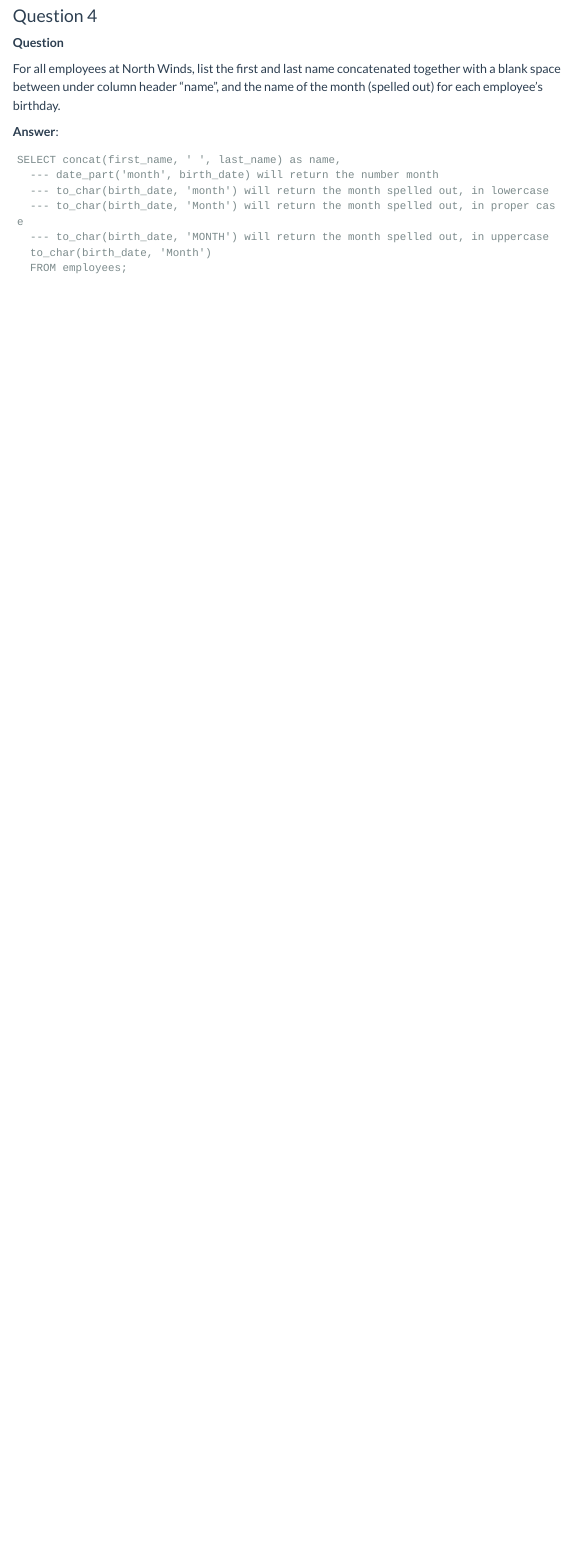
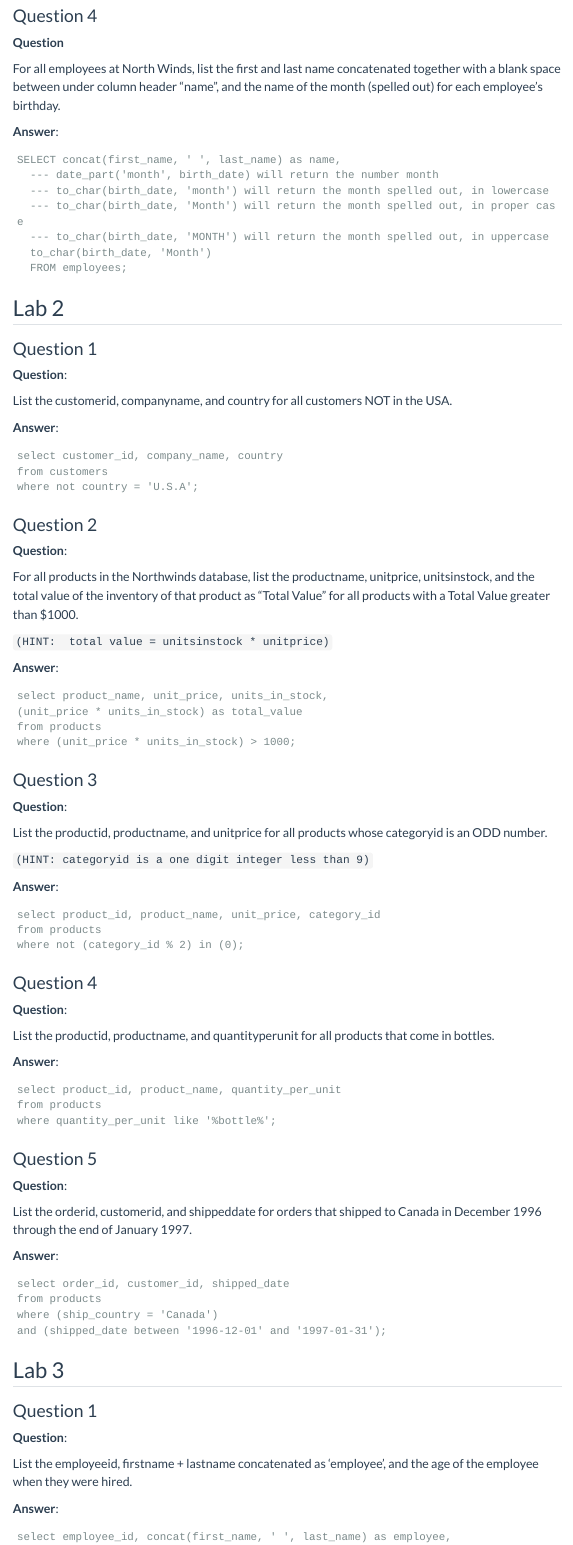
Before and after one commit to clickityKlein/SQL, a Quarto document (week_1.qmd): the page in a window 1100 px wide, from 3910 px down. Rendered offline with R 4.5, knitr and Pandoc in place of Quarto, with nearby package versions; menus at the side of the page are left out.

Commit message:
week 1 labs updated

````diff
--- a/week_1.qmd
+++ b/week_1.qmd
@@ -229,3 +229,94 @@
   to_char(birth_date, 'Month')
   FROM employees;
 ```
+
+## Lab 2
+
+### Question 1
+
+**Question**:
+
+List the customerid, companyname, and country for all customers NOT in the USA.
+
+**Answer**:
+
+```
+select customer_id, company_name, country
+from customers
+where not country = 'U.S.A';
+```
+
+### Question 2
+
+**Question**:
+
+For all products in the Northwinds database, list the productname, unitprice, unitsinstock, and the total value of the inventory of that product as “Total Value” for all products with a Total Value greater than $1000.
+
+`(HINT:  total value = unitsinstock * unitprice)`
+
+**Answer**:
+
+```
+select product_name, unit_price, units_in_stock,
+(unit_price * units_in_stock) as total_value
+from products
+where (unit_price * units_in_stock) > 1000;
+```
+
+### Question 3
+
+**Question**:
+
+List the productid, productname, and unitprice for all products whose categoryid is an ODD number.
+
+`(HINT: categoryid is a one digit integer less than 9)`
+
+**Answer**:
+
+```
+select product_id, product_name, unit_price, category_id
+from products
+where not (category_id % 2) in (0);
+```
+
+### Question 4
+
+**Question**:
+
+List the productid, productname, and quantityperunit for all products that come in bottles.
+
+**Answer**:
+
+```
+select product_id, product_name, quantity_per_unit
+from products
+where quantity_per_unit like '%bottle%';
+```
+
+### Question 5
+
+**Question**:
+
+List the orderid, customerid, and shippeddate for orders that shipped to Canada in December 1996 through the end of January 1997.
+
+**Answer**:
+
+```
+select order_id, customer_id, shipped_date
+from products
+where (ship_country = 'Canada')
+and (shipped_date between '1996-12-01' and '1997-01-31');
+```
+
+## Lab 3
+
+### Question 1
+
+**Question**:
+
+List the employeeid, firstname + lastname concatenated as ‘employee’, and the age of the employee when they were hired.
+
+**Answer**:
+
+```
+select employee_id, concat(first_name, ' ', last_name) as employee,
````
Also changed, not shown: week_2.qmd (line endings or trailing spaces), week_1.qmd (30 more changed lines).
